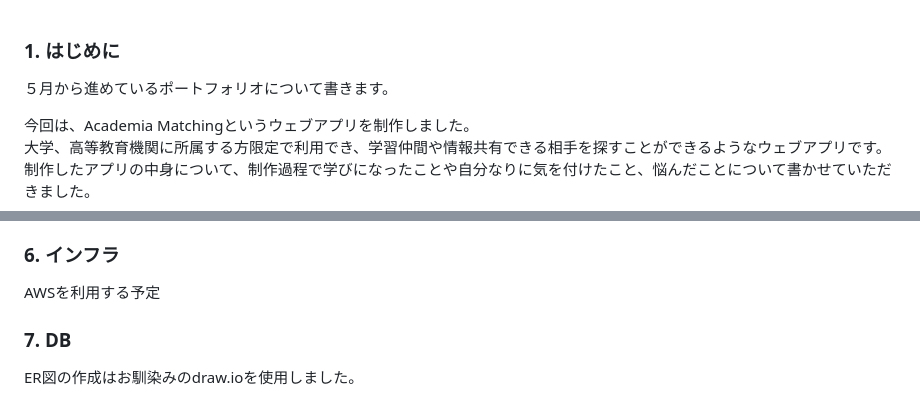
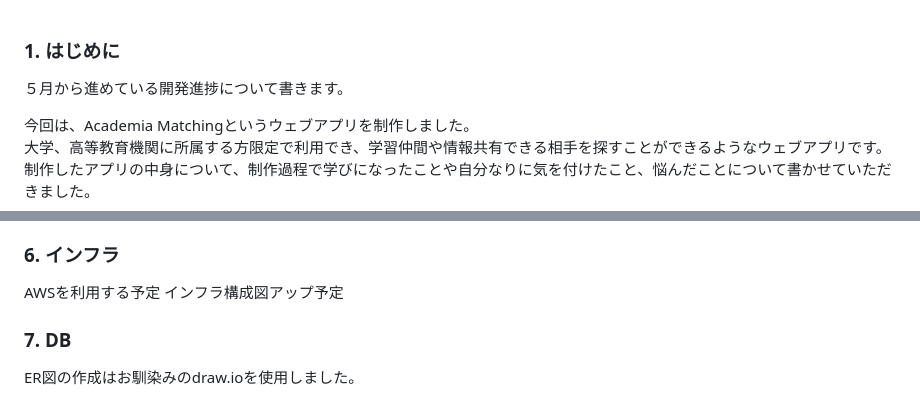
Before and after one commit to chobencho/my-app, a Markdown page: README.md, 2 parts joined by grey strips. Rendered like a GitHub page.

```diff
--- a/README.md
+++ b/README.md
@@ -1,6 +1,6 @@
 ### 1. はじめに
 
-５月から進めているポートフォリオについて書きます。
+５月から進めている開発進捗について書きます。
 
 今回は、Academia Matchingというウェブアプリを制作しました。<br>
 大学、高等教育機関に所属する方限定で利用でき、学習仲間や情報共有できる相手を探すことができるようなウェブアプリです。<br>
@@ -133,6 +133,7 @@
 ### 6. インフラ
 
 AWSを利用する予定
+インフラ構成図アップ予定
 
 ### 7. DB
 
```
